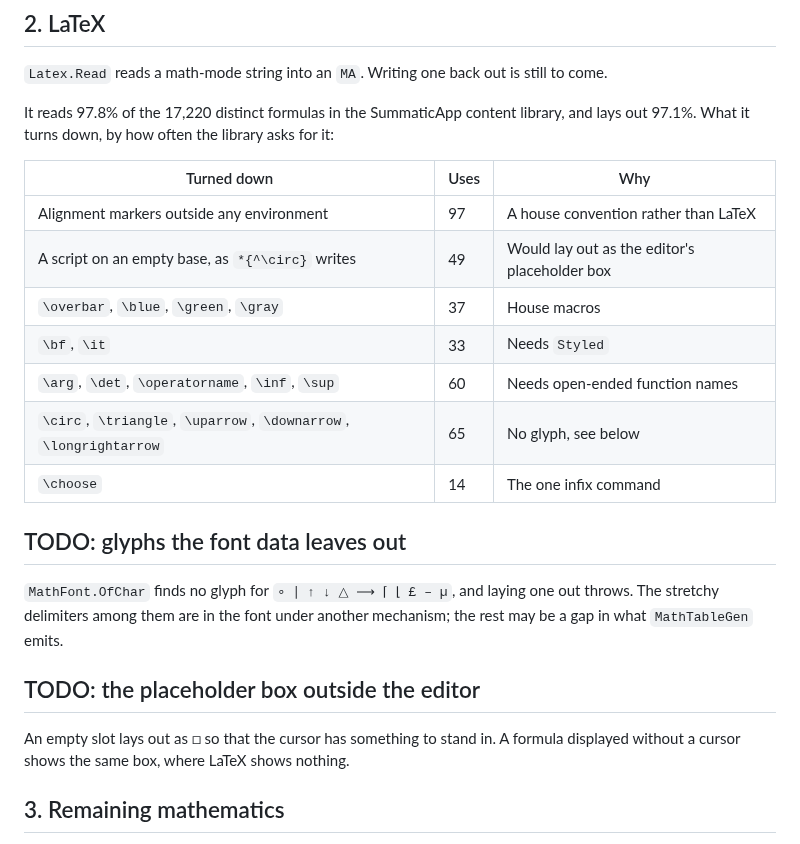
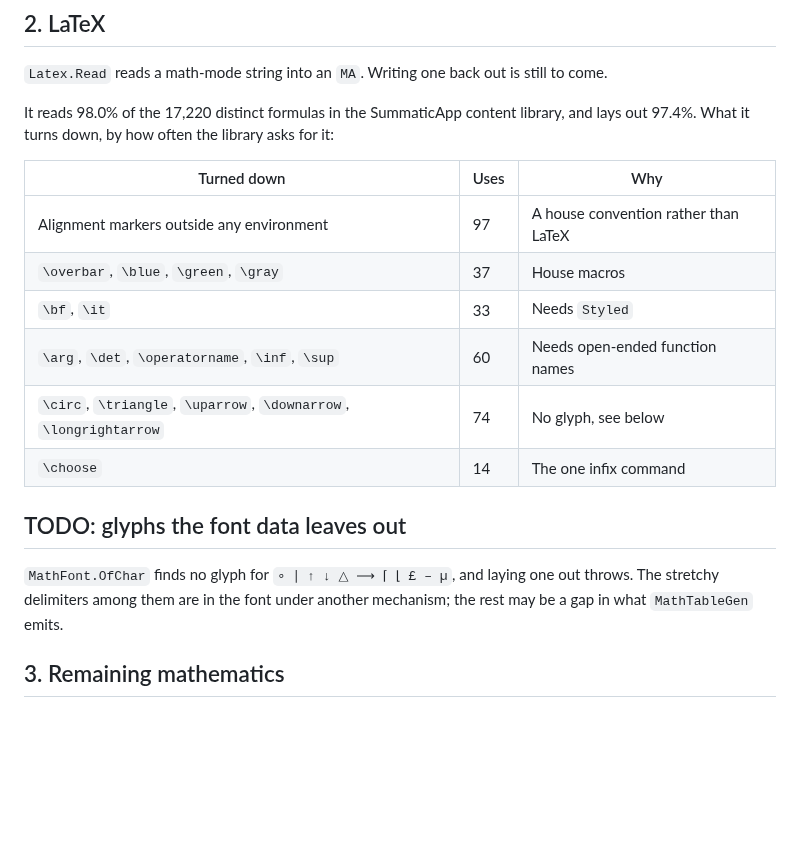
Before and after one commit to SummaticLtd/ModeMath, a Markdown page: Roadmap.md, the part around the change. GitHub-like rendering; blank space fills up the shorter version.

Commit message:
Show the box only where a cursor could go in it
An empty slot showed □ whatever it was for, so a formula displayed with
no cursor carried boxes LaTeX draws nothing for, and an empty formula was
a solid black square rather than a caret. The box now belongs to editing,
and an empty formula is the whole of itself rather than a slot, so it
shows the cursor alone.

That lets a script stand on an empty base, as {}^{14}C is written, which
49 formulas in the content library needed. 98.0% of them now read.

Co-Authored-By: Claude Opus 5 <noreply@anthropic.com>

```diff
--- a/Roadmap.md
+++ b/Roadmap.md
@@ -18,17 +18,16 @@ bracket or script. What is left:
 
 `Latex.Read` reads a math-mode string into an `MA`. Writing one back out is still to come.
 
-It reads 97.8% of the 17,220 distinct formulas in the SummaticApp content library, and lays out
-97.1%. What it turns down, by how often the library asks for it:
+It reads 98.0% of the 17,220 distinct formulas in the SummaticApp content library, and lays out
+97.4%. What it turns down, by how often the library asks for it:
 
 | Turned down | Uses | Why |
 |---|---|---|
 | Alignment markers outside any environment | 97 | A house convention rather than LaTeX |
-| A script on an empty base, as `*{^\circ}` writes | 49 | Would lay out as the editor's placeholder box |
 | `\overbar`, `\blue`, `\green`, `\gray` | 37 | House macros |
 | `\bf`, `\it` | 33 | Needs `Styled` |
 | `\arg`, `\det`, `\operatorname`, `\inf`, `\sup` | 60 | Needs open-ended function names |
-| `\circ`, `\triangle`, `\uparrow`, `\downarrow`, `\longrightarrow` | 65 | No glyph, see below |
+| `\circ`, `\triangle`, `\uparrow`, `\downarrow`, `\longrightarrow` | 74 | No glyph, see below |
 | `\choose` | 14 | The one infix command |
 
 ## TODO: glyphs the font data leaves out
@@ -36,11 +35,6 @@ It reads 97.8% of the 17,220 distinct formulas in the SummaticApp content librar
 `MathFont.OfChar` finds no glyph for `∘ ∣ ↑ ↓ △ ⟶ ⌈ ⌊ £ – µ`, and laying one out throws. The
 stretchy delimiters among them are in the font under another mechanism; the rest may be a gap in
 what `MathTableGen` emits.
-
-## TODO: the placeholder box outside the editor
-
-An empty slot lays out as □ so that the cursor has something to stand in. A formula displayed
-without a cursor shows the same box, where LaTeX shows nothing.
 
 ## 3. Remaining mathematics
 
```
Also changed, not shown: examples/README.md (+2 -2 lines), examples/ModeMathEmptySlots.png, examples/Nothing.png, 4 other files.
